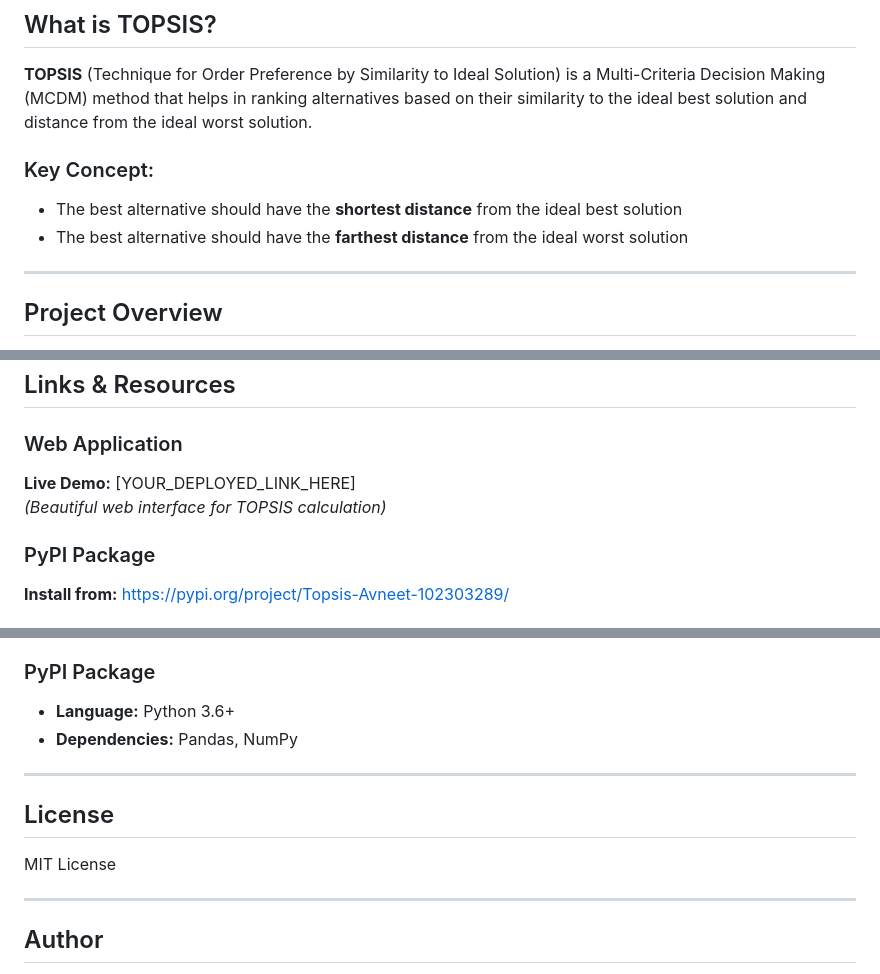
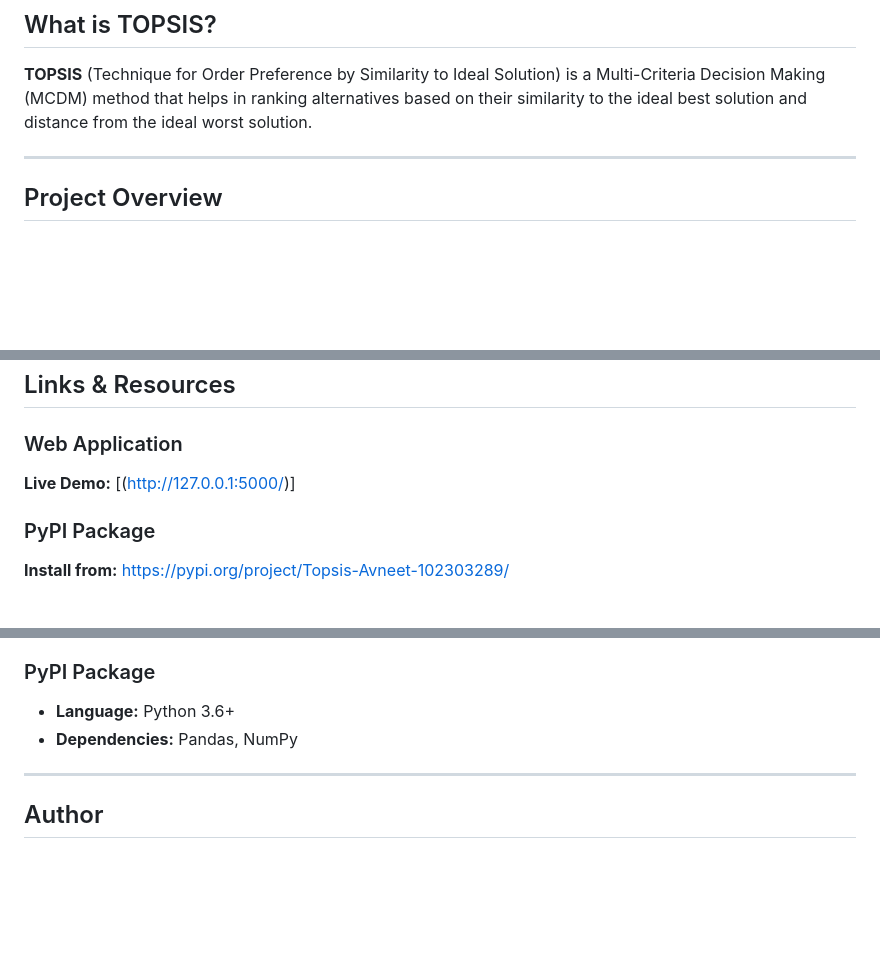
Before and after one commit to Avneet-Sandhu8/Avneet_Sandhu_102303289_Topsis_repo, a Markdown page: README.md, 3 parts joined by grey strips. GitHub-like rendering; blank space fills up the shorter version.

```diff
--- a/README.md
+++ b/README.md
@@ -10,10 +10,6 @@
 ## What is TOPSIS?
 
 **TOPSIS** (Technique for Order Preference by Similarity to Ideal Solution) is a Multi-Criteria Decision Making (MCDM) method that helps in ranking alternatives based on their similarity to the ideal best solution and distance from the ideal worst solution.
-
-### Key Concept:
-- The best alternative should have the **shortest distance** from the ideal best solution
-- The best alternative should have the **farthest distance** from the ideal worst solution
 
 ---
 
@@ -234,8 +229,7 @@ The package includes comprehensive validation:
 ## Links & Resources
 
 ### Web Application
-**Live Demo:** [YOUR_DEPLOYED_LINK_HERE]
-*(Beautiful web interface for TOPSIS calculation)*
+**Live Demo:** [(http://127.0.0.1:5000/)]
 
 ### PyPI Package
 **Install from:** [https://pypi.org/project/Topsis-Avneet-102303289/](https://pypi.org/project/Topsis-Avneet-102303289/)
@@ -307,12 +295,6 @@ Features shown:
 
 ---
 
-## License
-
-MIT License
-
----
-
 ## Author
 
 **Avneet Sandhu**
```
Also changed, not shown: other parts of README.md (+8 -21 lines).
